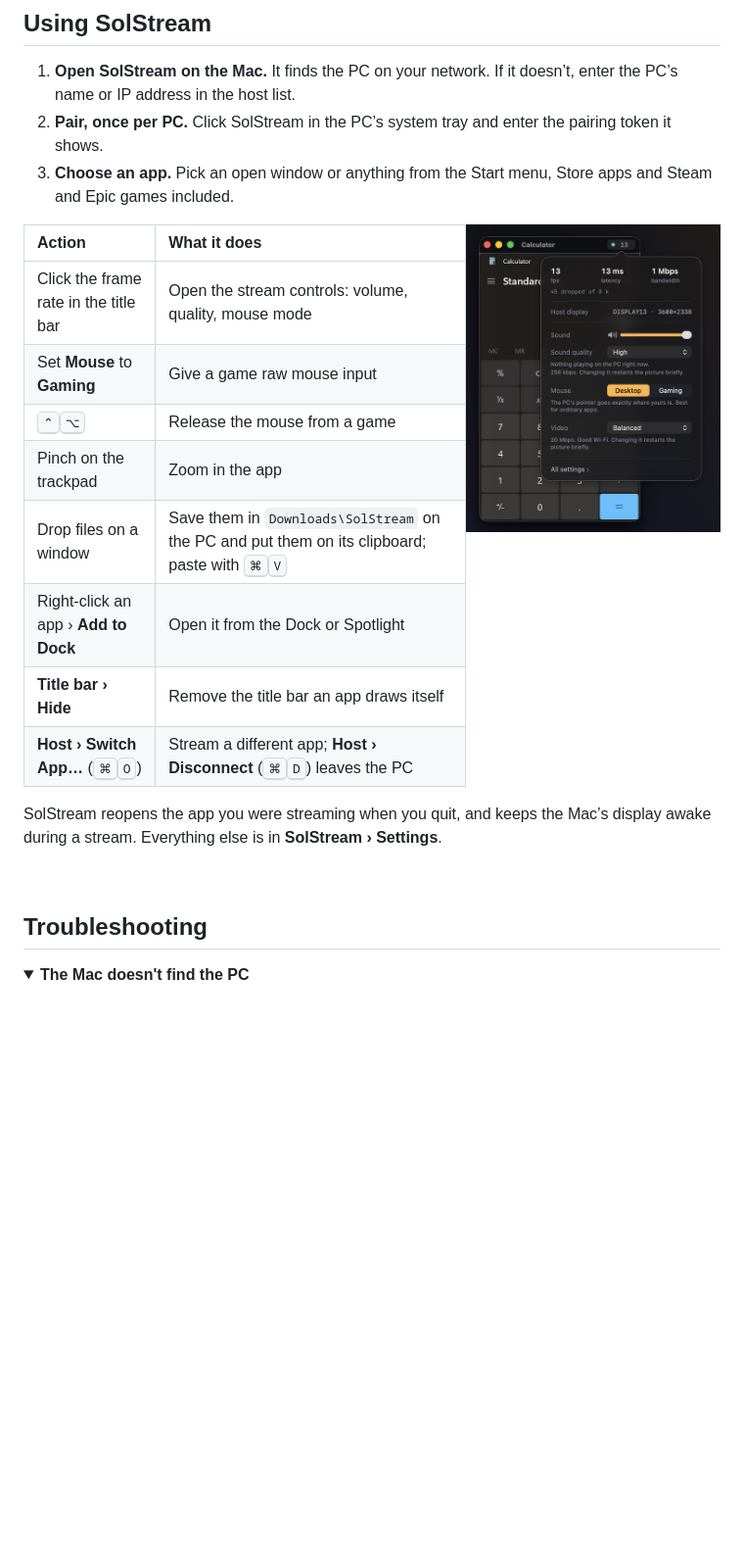
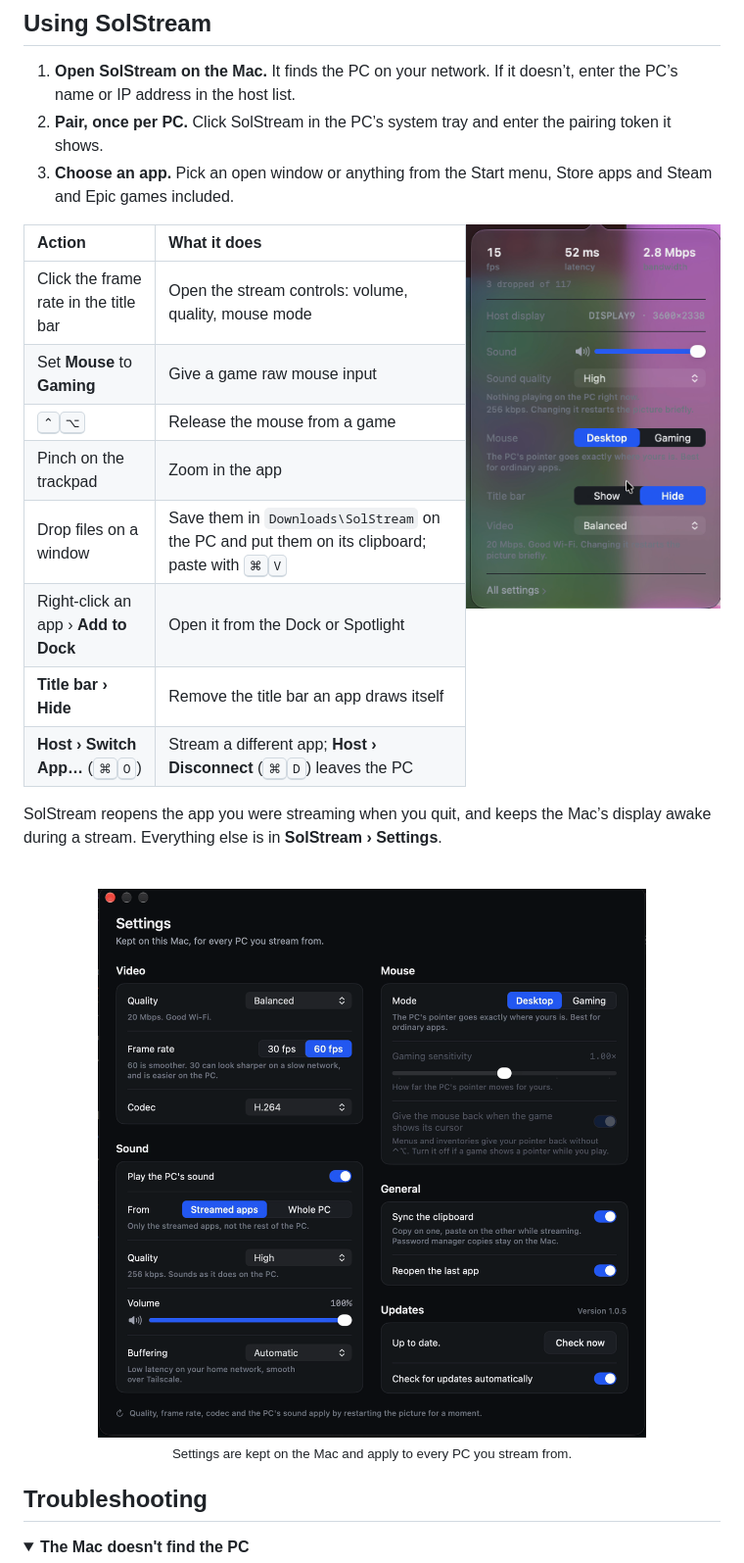
Before and after one commit to Bruno-Alumn/SolStream, a Markdown page: README.md, the part around one of its changes. Shown at 98% size. Drawn GitHub-style; pictures changed too: docs/media/settings.png (added), docs/media/stream-controls.png; folded sections open; blank space fills up the shorter version.

Commit message:
Show the new design in the README: opening an app, the stream controls and Settings
Cut from a screen recording of 1.0.5, with the PC's address covered. The
picker finding and launching Firefox replaces the old amber demo at the top;
the stream controls are retaken; and the Settings window is new.

```diff
--- a/README.md
+++ b/README.md
@@ -98,7 +99,7 @@ brew install --cask bruno-alumn/solstream/solstream
 3. **Choose an app.** Pick an open window or anything from the Start menu,
    Store apps and Steam and Epic games included.
 
-<img src="docs/media/stream-controls.png" width="260" align="right" alt="The stream's controls: frame rate, latency and bandwidth, the host display, volume, sound quality, Desktop or Gaming mouse, and video quality.">
+<img src="docs/media/stream-controls.png" width="260" align="right" alt="The stream's controls: frame rate, latency and bandwidth, the host display, volume, sound quality, Desktop or Gaming mouse, the title bar, and video quality.">
 
 | Action | What it does |
 |:--|:--|
@@ -116,6 +117,11 @@ Mac’s display awake during a stream. Everything else is in
 **SolStream › Settings**.
 
 <br clear="right">
+
+<div align="center">
+  <img src="docs/media/settings.png" width="560" alt="SolStream's Settings window: video quality, frame rate and codec; the PC's sound, from the streamed apps or the whole PC; Desktop or Gaming mouse; clipboard sync and reopening the last app; and updates.">
+  <br><sub>Settings are kept on the Mac and apply to every PC you stream from.</sub>
+</div>
 
 ## Troubleshooting
 
```
Also changed, not shown: other parts of README.md (+2 -1 lines), docs/media/demo.gif (deleted), 1 other file.
